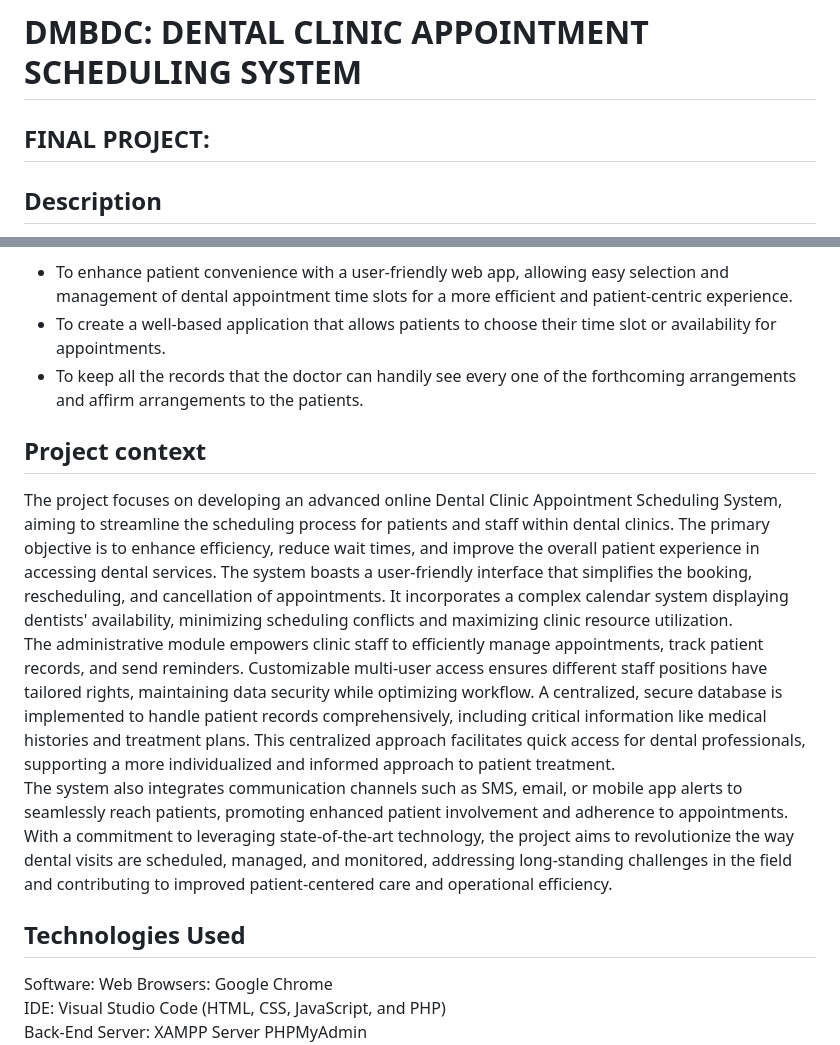
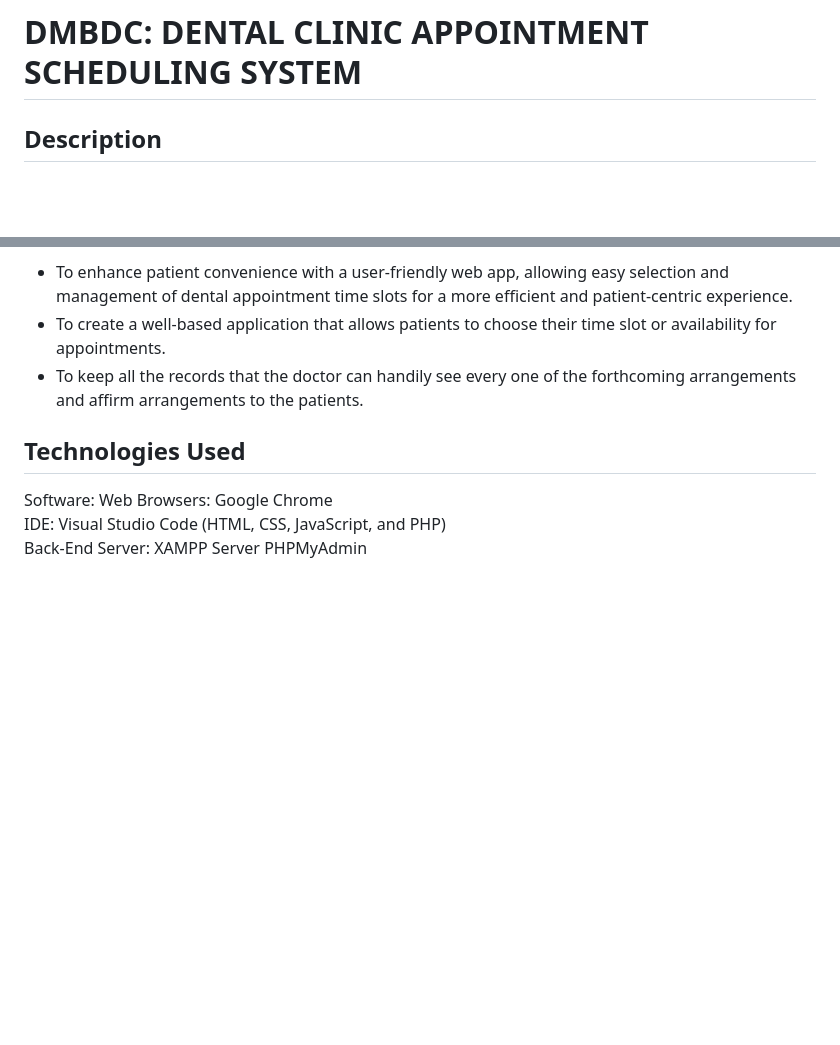
Before and after one commit to Olowap/DentalSystem, a Markdown page: README.md, 2 parts joined by grey strips. GitHub-like rendering; blank space fills up the shorter version.

```diff
--- a/README.md
+++ b/README.md
@@ -1,7 +1,4 @@
 # DMBDC: DENTAL CLINIC  APPOINTMENT  SCHEDULING SYSTEM
-
-
-## FINAL PROJECT:
 
 ## Description
 The dental appointment scheduling system aims to increase efficiency, reduce waiting time, and decrease manual work. Moreover, they can regulate patient flow better with appointment system solutions.<br>
@@ -9,13 +6,6 @@ These are some of the specific objectives of our system.<br>
 - To enhance patient convenience with a user-friendly web app, allowing easy selection and management of dental appointment time slots for a more efficient and patient-centric experience.<br>
 - To create a well-based application that allows patients to choose their time slot or availability for appointments.<br>
 - To keep all the records that the doctor can handily see every one of the forthcoming arrangements and affirm arrangements to the patients.<br>
-
-
-## Project context
-The project focuses on developing an advanced online Dental Clinic Appointment Scheduling System, aiming to streamline the scheduling process for patients and staff within dental clinics. The primary objective is to enhance efficiency, reduce wait times, and improve the overall patient experience in accessing dental services. The system boasts a user-friendly interface that simplifies the booking, rescheduling, and cancellation of appointments. It incorporates a complex calendar system displaying dentists' availability, minimizing scheduling conflicts and maximizing clinic resource utilization.<br>
-The administrative module empowers clinic staff to efficiently manage appointments, track patient records, and send reminders. Customizable multi-user access ensures different staff positions have tailored rights, maintaining data security while optimizing workflow. A centralized, secure database is implemented to handle patient records comprehensively, including critical information like medical histories and treatment plans. This centralized approach facilitates quick access for dental professionals, supporting a more individualized and informed approach to patient treatment.<br>
-The system also integrates communication channels such as SMS, email, or mobile app alerts to seamlessly reach patients, promoting enhanced patient involvement and adherence to appointments. With a commitment to leveraging state-of-the-art technology, the project aims to revolutionize the way dental visits are scheduled, managed, and monitored, addressing long-standing challenges in the field and contributing to improved patient-centered care and operational efficiency.<br>
-
 
 ## Technologies Used
 Software: Web Browsers: Google Chrome<br>
```
